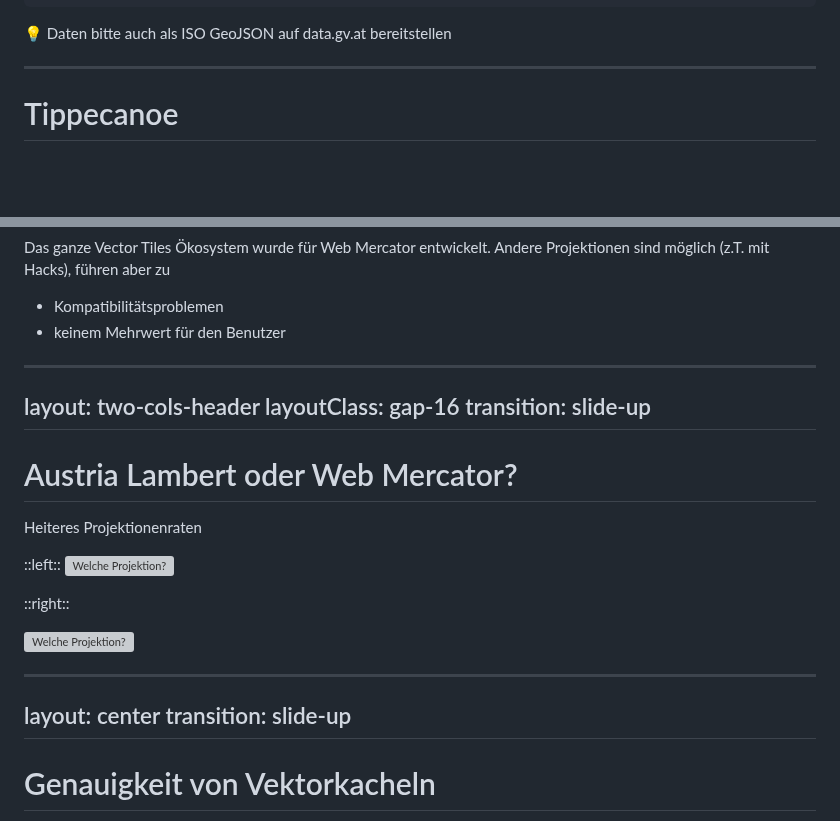
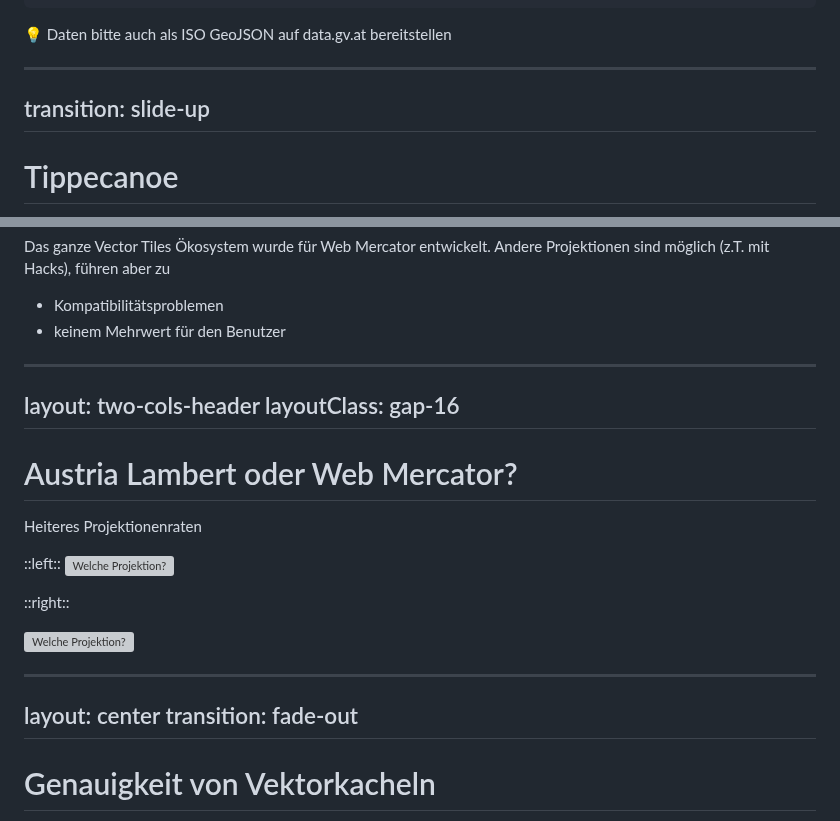
Before and after one commit to ahocevar/uba-vectortiles-slides, a Markdown page: slides.md, 2 parts joined by grey strips. Rendered like a GitHub page; blank space fills up the shorter version; grey boxes are pictures that could not be loaded.

```diff
--- a/slides.md
+++ b/slides.md
@@ -208,6 +208,8 @@ crsDefinition.update({
 💡 Daten bitte auch als ISO GeoJSON auf data.gv.at bereitstellen
 
 ---
+transition: slide-up
+---
 
 # Tippecanoe
 
@@ -415,7 +417,6 @@ Das ganze Vector Tiles Ökosystem wurde für Web Mercator entwickelt. Andere Pro
 ---
 layout: two-cols-header
 layoutClass: gap-16
-transition: slide-up
 ---
 
 # Austria Lambert oder Web Mercator?
@@ -437,7 +438,7 @@ Heiteres Projektionenraten
 
 ---
 layout: center
-transition: slide-up
+transition: fade-out
 ---
 
 # Genauigkeit von Vektorkacheln
```
Also changed, not shown: other parts of slides.md (+1 -1 lines).
